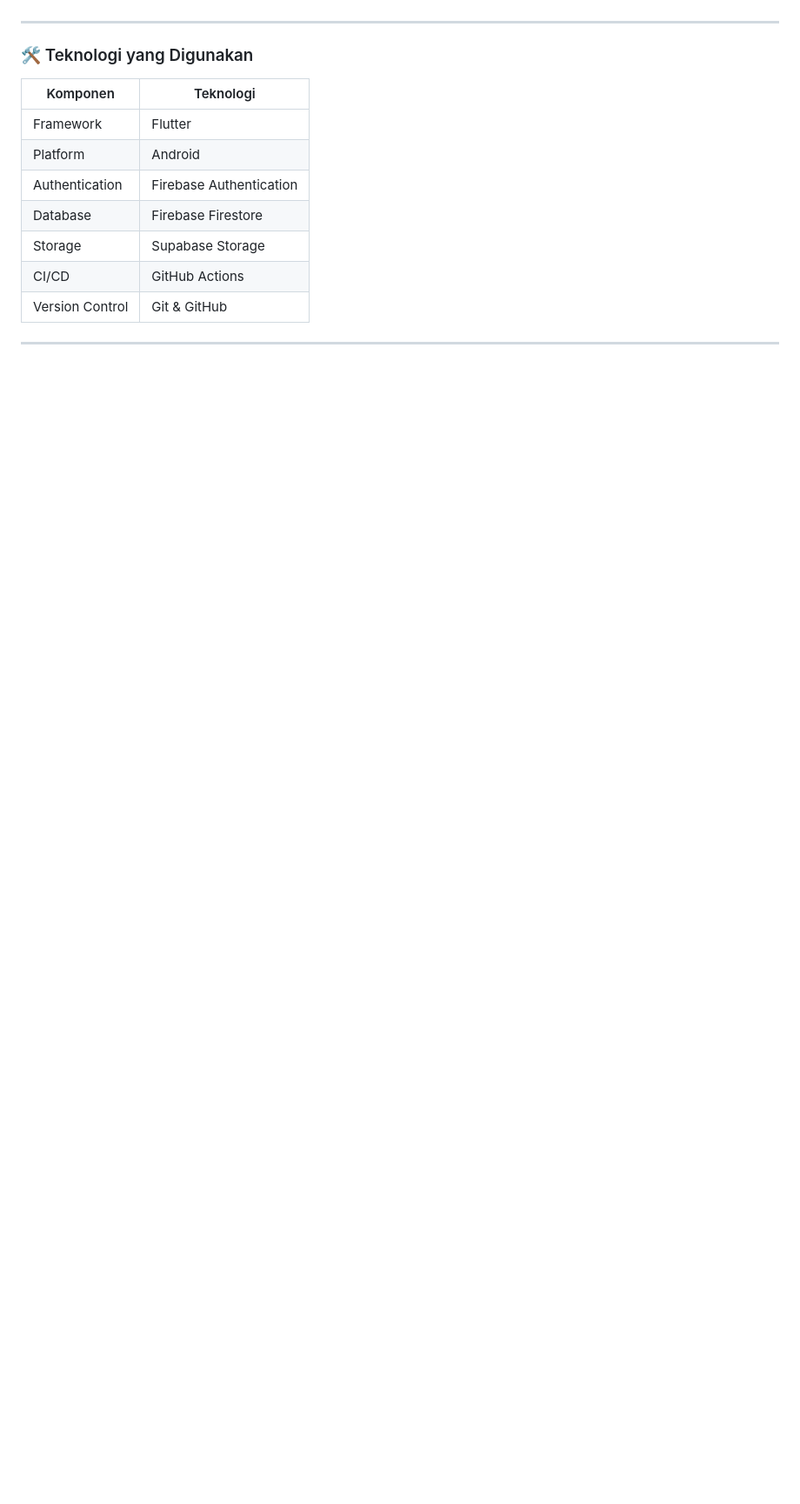
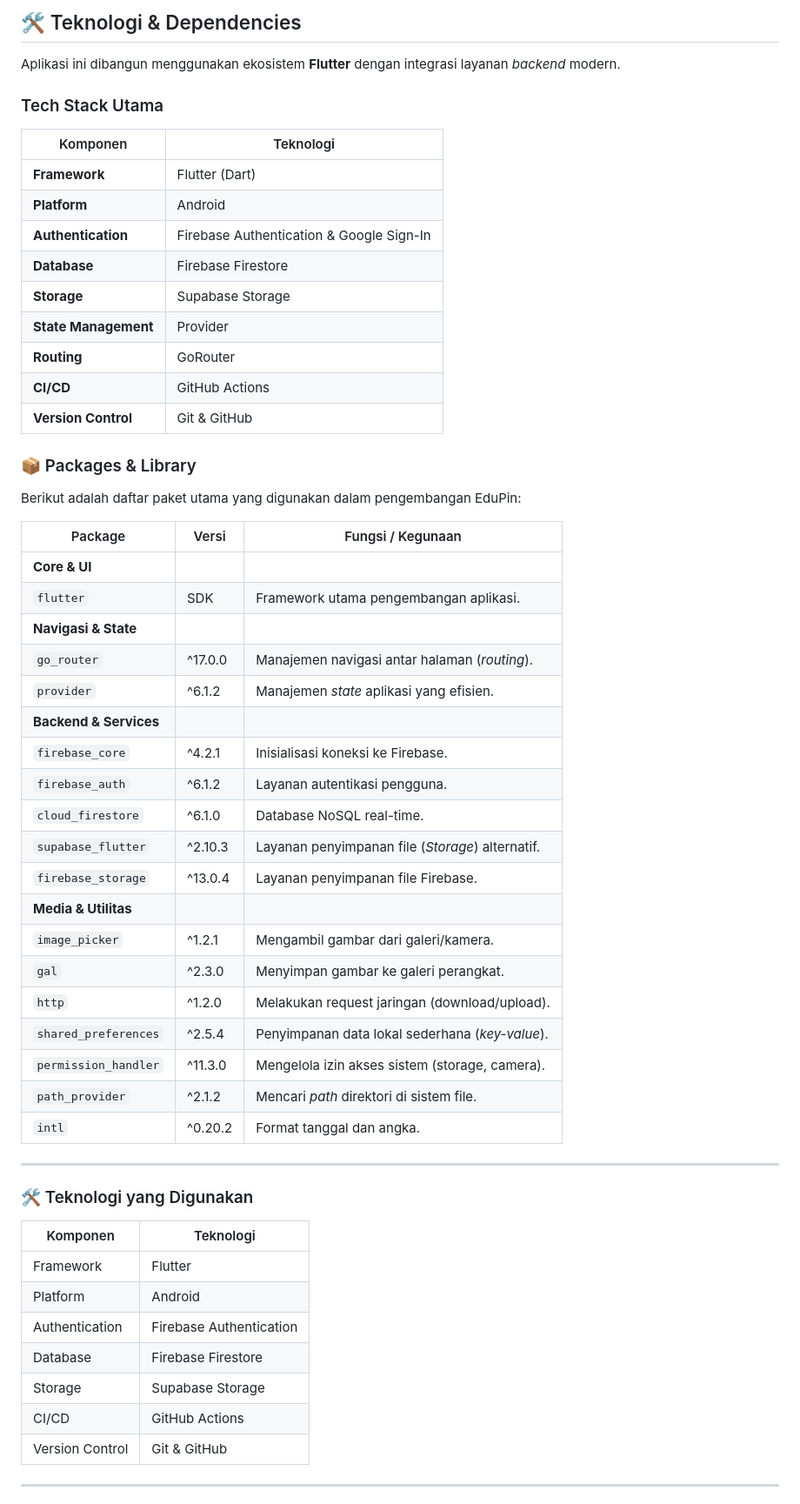
Before and after one commit to feliceyovita/EduPin, a Markdown page: README.md, the part around one of its changes. Shown at 87% size. Rendered like a GitHub page; blank space fills up the shorter version.

```diff
--- a/README.md
+++ b/README.md
@@ -63,3 +132,45 @@ EduPin dikembangkan untuk menjawab permasalahan umum pelajar dalam mengelola sum
+## 🛠️ Teknologi & Dependencies
+
+Aplikasi ini dibangun menggunakan ekosistem **Flutter** dengan integrasi layanan *backend* modern.
+
+### Tech Stack Utama
+| Komponen | Teknologi |
+|--------|-----------|
+| **Framework** | Flutter (Dart) |
+| **Platform** | Android |
+| **Authentication** | Firebase Authentication & Google Sign-In |
+| **Database** | Firebase Firestore |
+| **Storage** | Supabase Storage |
+| **State Management** | Provider |
+| **Routing** | GoRouter |
+| **CI/CD** | GitHub Actions |
+| **Version Control** | Git & GitHub |
+
+### 📦 Packages & Library
+Berikut adalah daftar paket utama yang digunakan dalam pengembangan EduPin:
+
+| Package | Versi | Fungsi / Kegunaan |
+|---------|-------|-------------------|
+| **Core & UI** | | |
+| `flutter` | SDK | Framework utama pengembangan aplikasi. |
+| **Navigasi & State** | | |
+| `go_router` | ^17.0.0 | Manajemen navigasi antar halaman (*routing*). |
+| `provider` | ^6.1.2 | Manajemen *state* aplikasi yang efisien. |
+| **Backend & Services** | | |
+| `firebase_core` | ^4.2.1 | Inisialisasi koneksi ke Firebase. |
+| `firebase_auth` | ^6.1.2 | Layanan autentikasi pengguna. |
+| `cloud_firestore` | ^6.1.0 | Database NoSQL real-time. |
+| `supabase_flutter` | ^2.10.3 | Layanan penyimpanan file (*Storage*) alternatif. |
+| `firebase_storage` | ^13.0.4 | Layanan penyimpanan file Firebase. |
+| **Media & Utilitas** | | |
+| `image_picker` | ^1.2.1 | Mengambil gambar dari galeri/kamera. |
+| `gal` | ^2.3.0 | Menyimpan gambar ke galeri perangkat. |
+| `http` | ^1.2.0 | Melakukan request jaringan (download/upload). |
+| `shared_preferences` | ^2.5.4 | Penyimpanan data lokal sederhana (*key-value*). |
+| `permission_handler` | ^11.3.0 | Mengelola izin akses sistem (storage, camera). |
+| `path_provider` | ^2.1.2 | Mencari *path* direktori di sistem file. |
+| `intl` | ^0.20.2 | Format tanggal dan angka. |
+
 ---
 
 ### 🛠️ Teknologi yang Digunakan
```
Also changed, not shown: other parts of README.md (+90 -10 lines).
